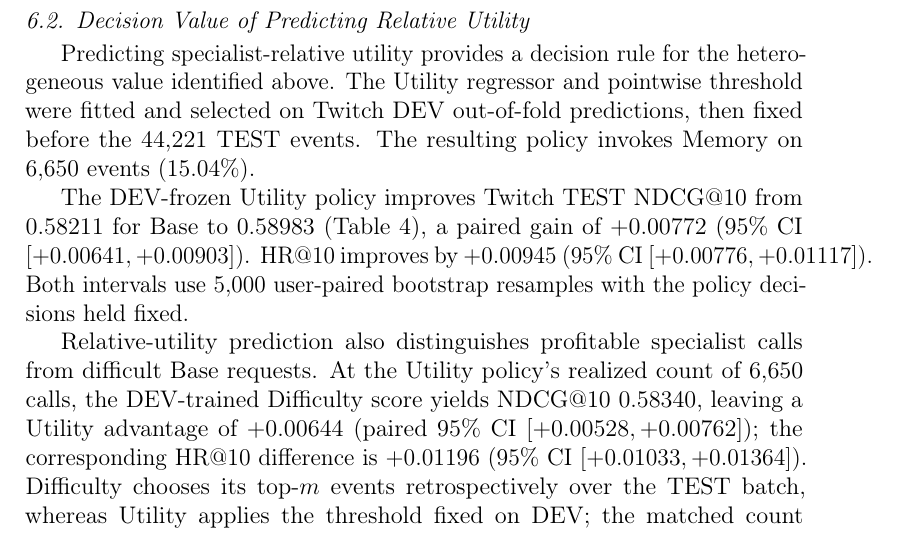
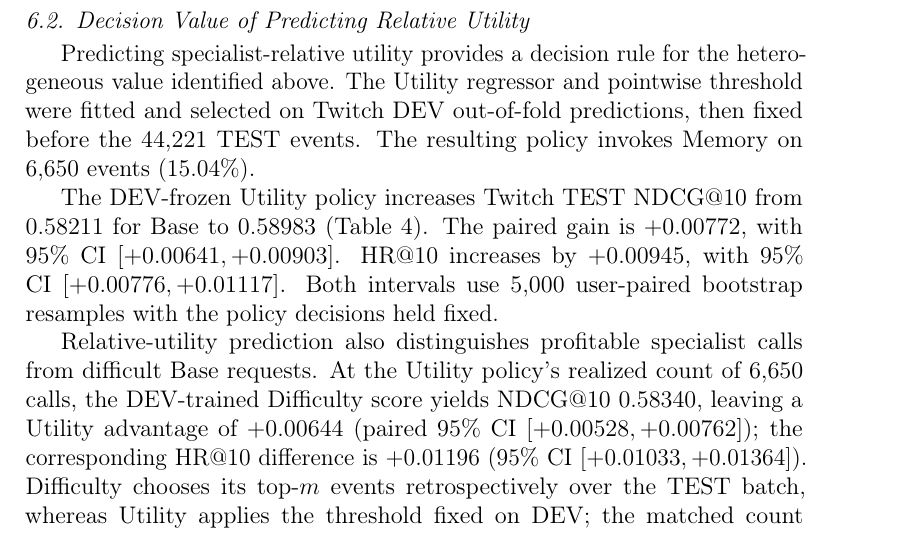
Before and after one commit to mzch0210/KuaiLive-Agent, a LaTeX paper (manuscript/kbs_latex/main.tex): part of page 17 of 29, cut so that both start at the same text. Compiled offline with pdfLaTeX.

Commit message:
G2 typesetting QA: split dense paired NDCG/HR confidence-interval sentence to eliminate Results overfull line

```diff
--- a/manuscript/kbs_latex/main.tex
+++ b/manuscript/kbs_latex/main.tex
@@ -396,7 +396,7 @@ Unavailable & 14,397 & 0.21948 & 0.03734 & $-0.18215$ & $[-0.18681,-0.17715]$ \\
 
 Predicting specialist-relative utility provides a decision rule for the heterogeneous value identified above. The Utility regressor and pointwise threshold were fitted and selected on Twitch DEV out-of-fold predictions, then fixed before the 44,221 TEST events. The resulting policy invokes Memory on 6,650 events (15.04\%).
 
-The DEV-frozen Utility policy improves Twitch TEST NDCG@10 from $0.58211$ for Base to $0.58983$ (Table~\ref{tab:results-twitch-policy}), a paired gain of $+0.00772$ (95\% CI $[+0.00641,+0.00903]$). HR@10 improves by $+0.00945$ (95\% CI $[+0.00776,+0.01117]$). Both intervals use 5,000 user-paired bootstrap resamples with the policy decisions held fixed.
+The DEV-frozen Utility policy increases Twitch TEST NDCG@10 from $0.58211$ for Base to $0.58983$ (Table~\ref{tab:results-twitch-policy}). The paired gain is $+0.00772$, with 95\% CI $[+0.00641,+0.00903]$. HR@10 increases by $+0.00945$, with 95\% CI $[+0.00776,+0.01117]$. Both intervals use 5,000 user-paired bootstrap resamples with the policy decisions held fixed.
 
 Relative-utility prediction also distinguishes profitable specialist calls from difficult Base requests. At the Utility policy's realized count of 6,650 calls, the DEV-trained Difficulty score yields NDCG@10 $0.58340$, leaving a Utility advantage of $+0.00644$ (paired 95\% CI $[+0.00528,+0.00762]$); the corresponding HR@10 difference is $+0.01196$ (95\% CI $[+0.01033,+0.01364]$). Difficulty chooses its top-$m$ events retrospectively over the TEST batch, whereas Utility applies the threshold fixed on DEV; the matched count compares the value of the selected events.
 
```
